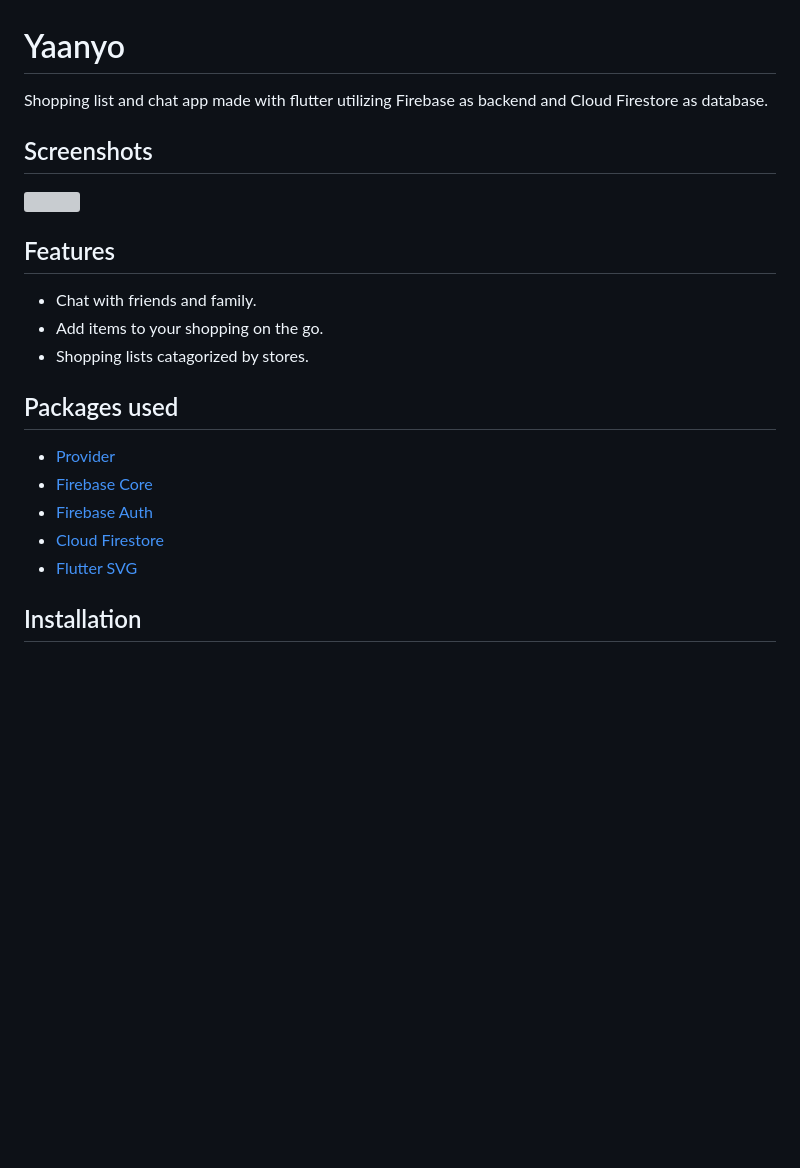
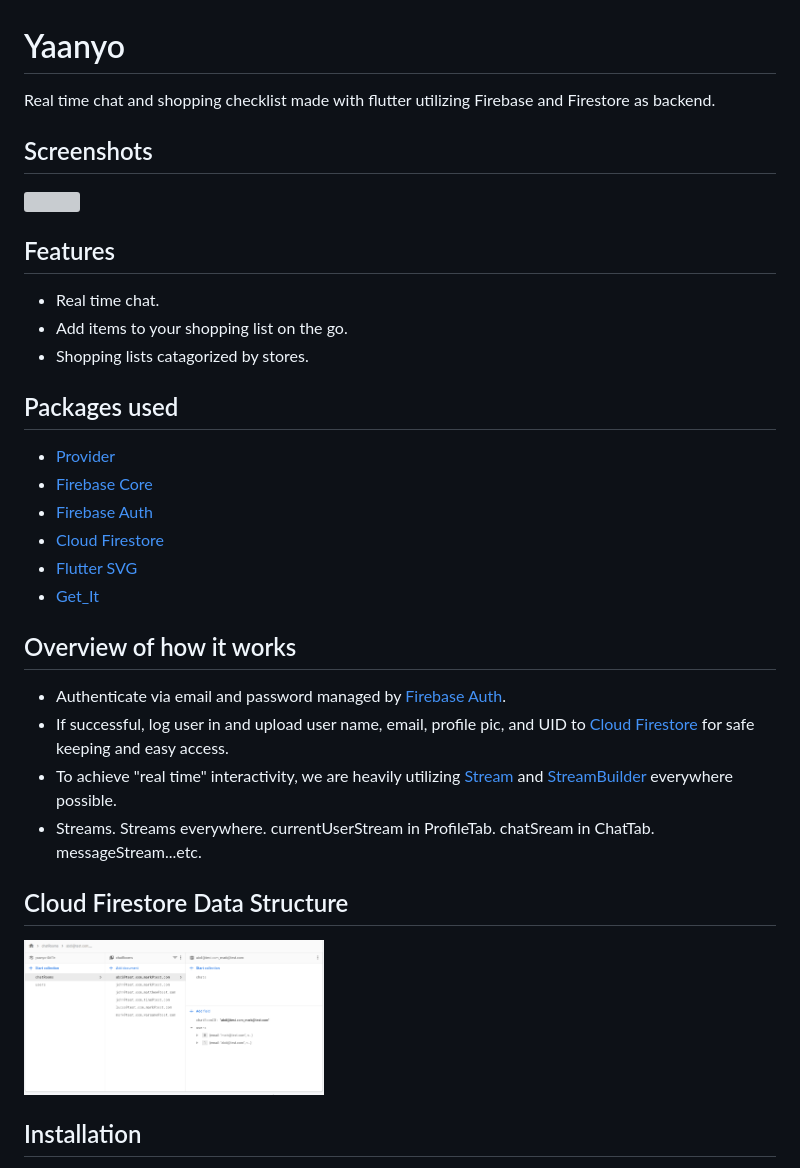
Before and after one commit to KhalidWar/yaanyo, a Markdown page: README.md, the part around the change. GitHub-like rendering; pictures changed too: assets/readme/firestore_data_structure.png (added); blank space fills up the shorter version; grey boxes are pictures that could not be loaded.

Commit message:
Updated readme
Signed-off-by: Khalid War <git@khalidwar.com>

```diff
--- a/README.md
+++ b/README.md
@@ -1,5 +1,5 @@
 # Yaanyo
-Shopping list and chat app made with flutter utilizing Firebase as backend and Cloud Firestore as database.
+Real time chat and shopping checklist made with flutter utilizing Firebase and Firestore as backend.
 
 
 ## Screenshots
@@ -7,8 +7,8 @@ Shopping list and chat app made with flutter utilizing Firebase as backend and C
 
 
 ## Features
-- Chat with friends and family.
-- Add items to your shopping on the go.
+- Real time chat.
+- Add items to your shopping list on the go.
 - Shopping lists catagorized by stores.
 
 
@@ -18,6 +18,17 @@ Shopping list and chat app made with flutter utilizing Firebase as backend and C
 - [Firebase Auth](https://pub.dev/packages/firebase_auth)
 - [Cloud Firestore](https://pub.dev/packages/cloud_firestore)
 - [Flutter SVG](https://pub.dev/packages/flutter_svg)
+- [Get_It](https://pub.dev/packages/get_it)
+
+
+## Overview of how it works
+- Authenticate via email and password managed by [Firebase Auth](https://pub.dev/packages/firebase_auth).
+- If successful, log user in and upload user name, email, profile pic, and UID to [Cloud Firestore](https://pub.dev/packages/cloud_firestore) for safe keeping and easy access.
+- To achieve "real time" interactivity, we are heavily utilizing [Stream](https://api.flutter.dev/flutter/dart-async/Stream-class.html) and [StreamBuilder](https://api.flutter.dev/flutter/widgets/StreamBuilder-class.html) everywhere possible.
+- Streams. Streams everywhere. currentUserStream in ProfileTab. chatSream in ChatTab. messageStream...etc.
+
+## Cloud Firestore Data Structure
+<img src="assets/readme/firestore_data_structure.png" width="300">
 
 
 ## Installation
```
